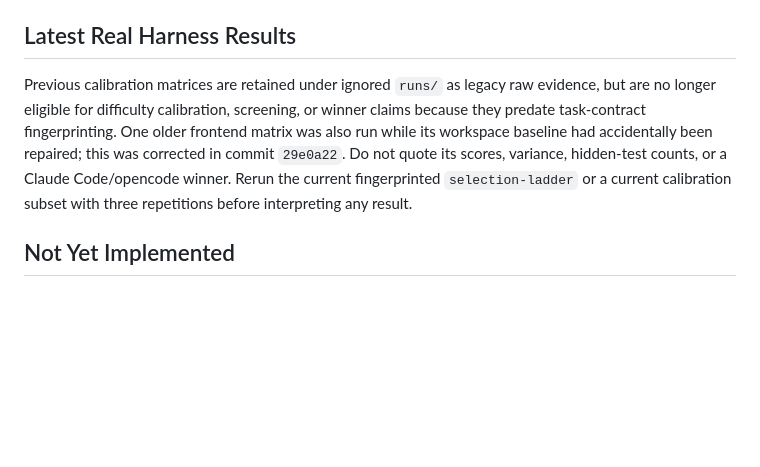
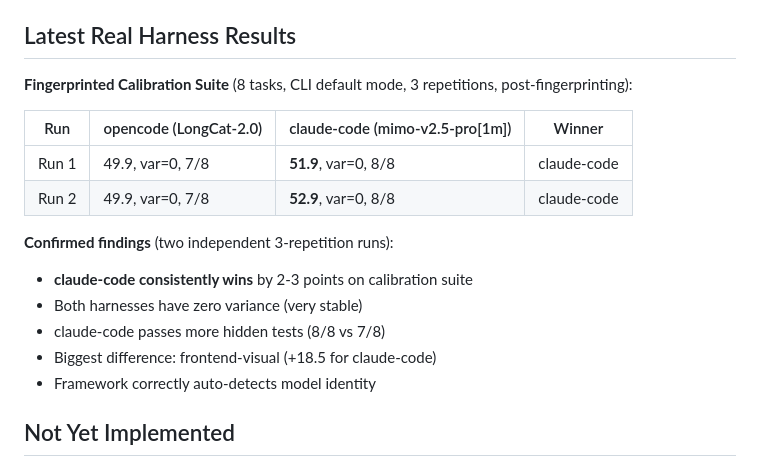
Before and after one commit to CDeZT/agent-benchmark-lab, a Markdown page: docs/handoff.md, the part around the change. Drawn GitHub-style; blank space fills up the shorter version.

Commit message:
docs: update handoff with fingerprinted calibration results

```diff
--- a/docs/handoff.md
+++ b/docs/handoff.md
@@ -169,7 +169,19 @@ Embedded engineering and optics should be preserved as long-term domain requirem
 
 ## Latest Real Harness Results
 
-Previous calibration matrices are retained under ignored `runs/` as legacy raw evidence, but are no longer eligible for difficulty calibration, screening, or winner claims because they predate task-contract fingerprinting. One older frontend matrix was also run while its workspace baseline had accidentally been repaired; this was corrected in commit `29e0a22`. Do not quote its scores, variance, hidden-test counts, or a Claude Code/opencode winner. Rerun the current fingerprinted `selection-ladder` or a current calibration subset with three repetitions before interpreting any result.
+**Fingerprinted Calibration Suite** (8 tasks, CLI default mode, 3 repetitions, post-fingerprinting):
+
+| Run | opencode (LongCat-2.0) | claude-code (mimo-v2.5-pro[1m]) | Winner |
+|-----|------------------------|----------------------------------|--------|
+| Run 1 | 49.9, var=0, 7/8 | **51.9**, var=0, 8/8 | claude-code |
+| Run 2 | 49.9, var=0, 7/8 | **52.9**, var=0, 8/8 | claude-code |
+
+**Confirmed findings** (two independent 3-repetition runs):
+- **claude-code consistently wins** by 2-3 points on calibration suite
+- Both harnesses have zero variance (very stable)
+- claude-code passes more hidden tests (8/8 vs 7/8)
+- Biggest difference: frontend-visual (+18.5 for claude-code)
+- Framework correctly auto-detects model identity
 
 ## Not Yet Implemented
 
```
